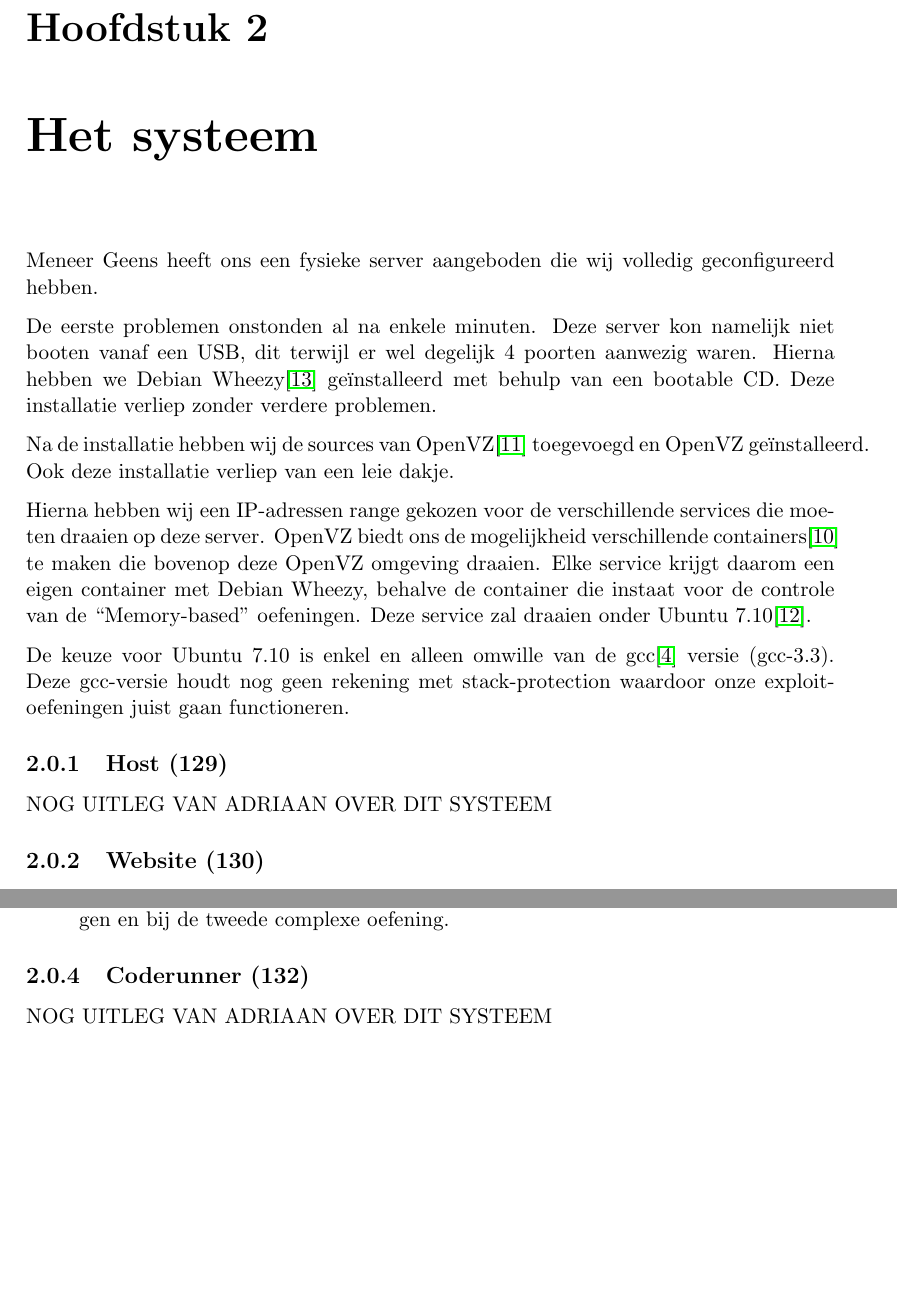
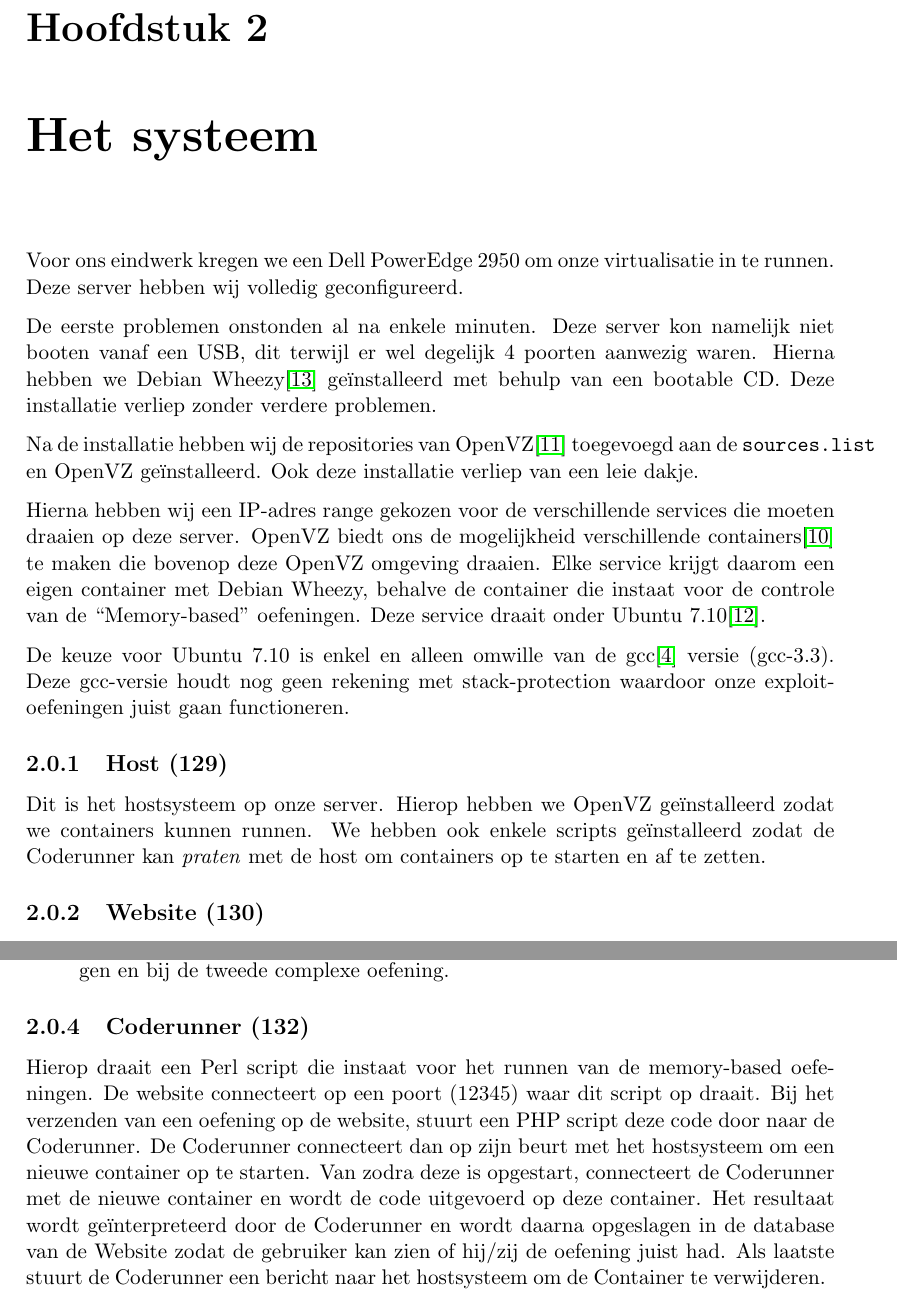
Before and after one commit to adriaandens/Eindwerk-Verslag, a LaTeX document (verslag/verslag.tex, which reads verslag/systeem/inleiding.tex): two parts of pages 5 and 8 of 20, joined at a grey line, cut so that both start at the same text, the shorter picture padded with empty space. Compiled offline with pdfLaTeX.

Commit message:
Adriaan heeft zijn stukkie geschreven

```diff
--- a/verslag/systeem/inleiding.tex
+++ b/verslag/systeem/inleiding.tex
@@ -1,16 +1,16 @@
-Meneer Geens heeft ons een fysieke server aangeboden die wij volledig geconfigureerd hebben.
+Voor ons eindwerk kregen we een Dell PowerEdge 2950 om onze virtualisatie in te runnen. Deze server hebben wij volledig geconfigureerd.
 
 De eerste problemen onstonden al na enkele minuten. Deze server kon namelijk niet booten vanaf een USB, dit terwijl er wel degelijk 4 poorten aanwezig waren. Hierna hebben we Debian Wheezy\cite{wheezy} ge\"installeerd met behulp van een bootable CD. Deze installatie verliep zonder verdere problemen.
 
-Na de installatie hebben wij de sources van OpenVZ\cite{openvz} toegevoegd en OpenVZ ge\"installeerd.
+Na de installatie hebben wij de repositories van OpenVZ\cite{openvz} toegevoegd aan de \texttt{sources.list} en OpenVZ ge\"installeerd.
 Ook deze installatie verliep van een leie dakje.
 
-Hierna hebben wij een IP-adressen range gekozen voor de verschillende services die moeten draaien op deze server. OpenVZ biedt ons de mogelijkheid verschillende containers\cite{openvzcontainers} te maken die bovenop deze OpenVZ omgeving draaien. Elke service krijgt daarom een eigen container met Debian Wheezy, behalve de container die instaat voor de controle van de ``Memory-based'' oefeningen. Deze service zal draaien onder Ubuntu 7.10\cite{openvzubuntu}.
+Hierna hebben wij een IP-adres range gekozen voor de verschillende services die moeten draaien op deze server. OpenVZ biedt ons de mogelijkheid verschillende containers\cite{openvzcontainers} te maken die bovenop deze OpenVZ omgeving draaien. Elke service krijgt daarom een eigen container met Debian Wheezy, behalve de container die instaat voor de controle van de ``Memory-based'' oefeningen. Deze service draait  onder Ubuntu 7.10\cite{openvzubuntu}.
 
 De keuze voor Ubuntu 7.10 is enkel en alleen omwille van de gcc\cite{gcc} versie (gcc-3.3). Deze gcc-versie houdt nog geen rekening met stack-protection waardoor onze exploit-oefeningen juist gaan functioneren.
 
 \subsection{Host (129)}
-NOG UITLEG VAN ADRIAAN OVER DIT SYSTEEM
+Dit is het hostsysteem op onze server. Hierop hebben we OpenVZ ge\"installeerd zodat we containers kunnen runnen. We hebben ook enkele scripts ge\"installeerd zodat de Coderunner kan \emph{praten} met de host om containers op te starten en af te zetten.
 
 \subsection{Website (130)}
 Deze container draait Debian Wheezy.\\
@@ -76,4 +76,4 @@ De database bestaat uit twee verschillende schema’s:
 
 
 \subsection{Coderunner (132)}
-NOG UITLEG VAN ADRIAAN OVER DIT SYSTEEM
+Hierop draait een Perl script die instaat voor het runnen van de memory-based oefeningen. De website connecteert op een poort (12345) waar dit script op draait. Bij het verzenden van een oefening op de website, stuurt een PHP script deze code door naar de Coderunner. De Coderunner connecteert dan op zijn beurt met het hostsysteem om een nieuwe container op te starten. Van zodra deze is opgestart, connecteert de Coderunner met de nieuwe container en wordt de code uitgevoerd op deze container. Het resultaat wordt ge\"interpreteerd door de Coderunner en wordt daarna opgeslagen in de database van de Website zodat de gebruiker kan zien of hij/zij de oefening juist had. Als laatste stuurt de Coderunner een bericht naar het hostsysteem om de Container te verwijderen.
```
Also changed, not shown: verslag/systeem/inleiding.tex (10 more changed lines).
